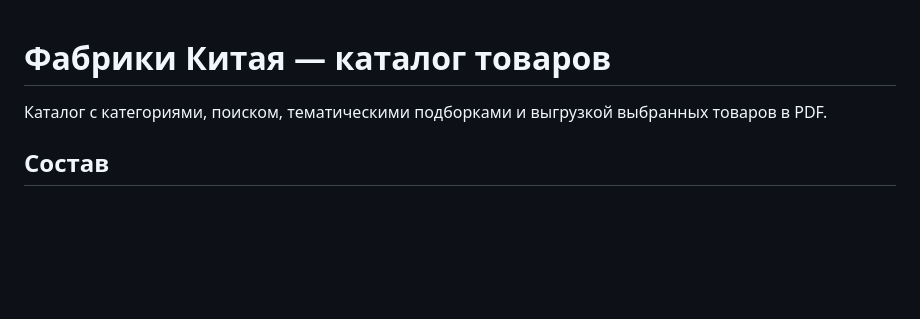
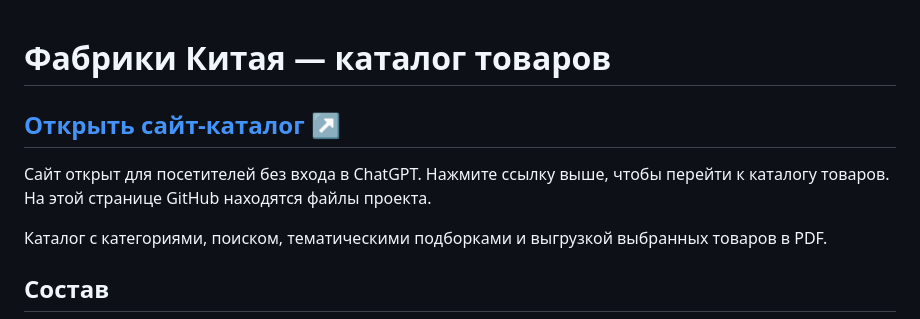
Before and after one commit to Vikkiwwats/fabriki-kitaya-catalog, a Markdown page: README.md, the part around the change. GitHub-like rendering; blank space fills up the shorter version.

Commit message:
Add prominent link to the public product catalog

```diff
--- a/README.md
+++ b/README.md
@@ -1,4 +1,8 @@
 # Фабрики Китая — каталог товаров
+
+## [Открыть сайт-каталог ↗](https://fabriki-kitaya-catalog-vika.humblefrost9.chatgpt.site)
+
+Сайт открыт для посетителей без входа в ChatGPT. Нажмите ссылку выше, чтобы перейти к каталогу товаров. На этой странице GitHub находятся файлы проекта.
 
 Каталог с категориями, поиском, тематическими подборками и выгрузкой выбранных товаров в PDF.
 
```
